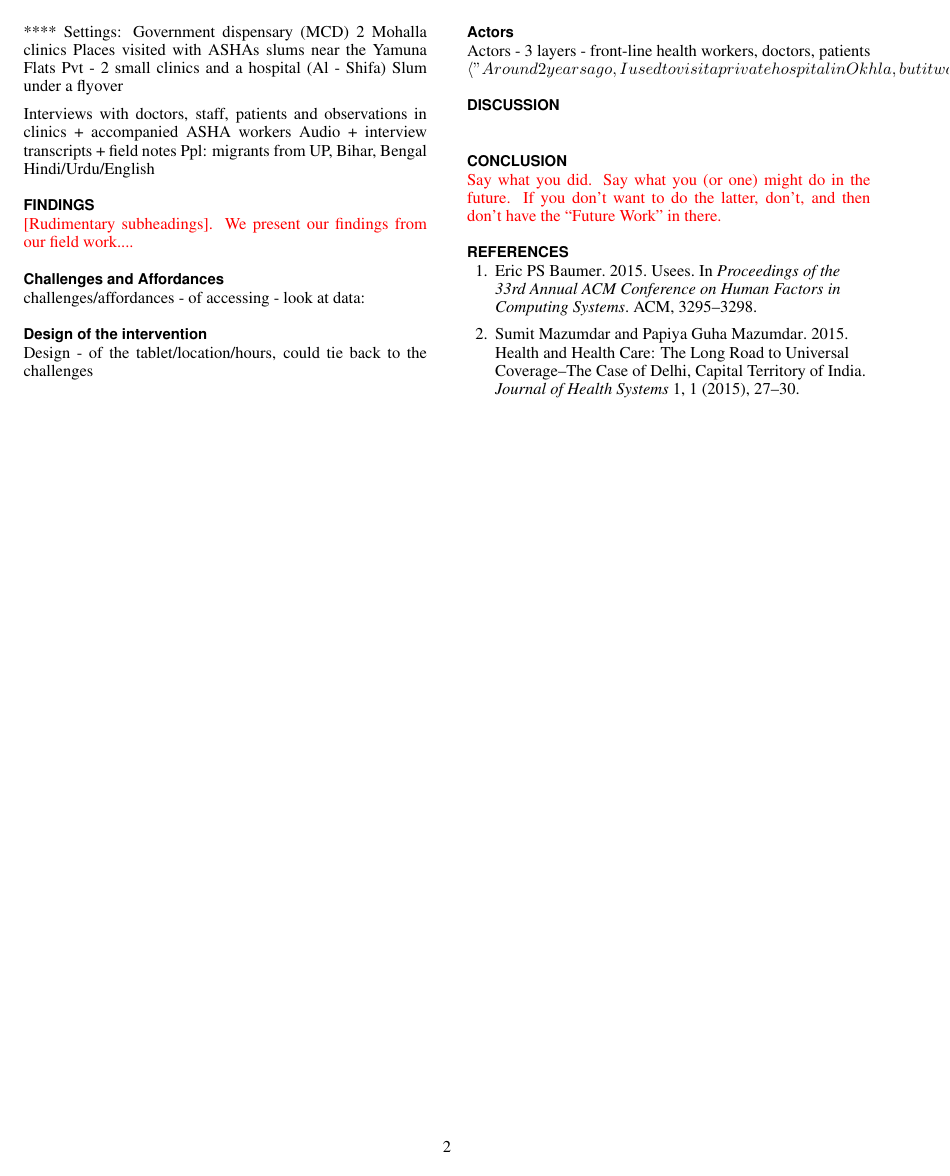
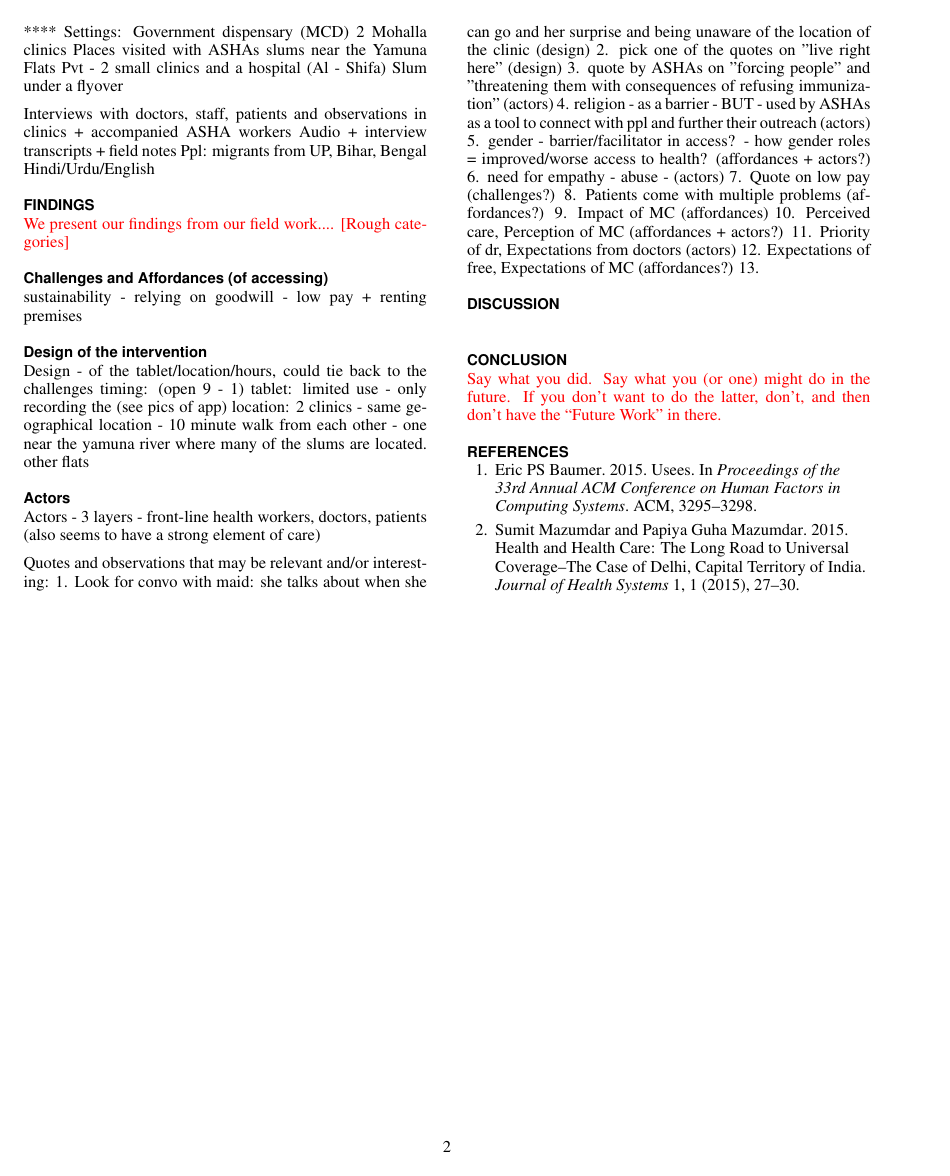
Before and after one commit to aismail1997/mohallaClinic, a LaTeX document (main.tex, which reads findings.tex): page 2 of 2. Compiled offline with pdfLaTeX.

Commit message:
Update on Overleaf.

```diff
--- a/findings.tex
+++ b/findings.tex
@@ -4,17 +4,31 @@ This will form the chunk of your writing. I have sometimes iterated through thes
 
 STORY OF USE
 \end{comment}
-\textcolor{red}{[Rudimentary subheadings]. We present our findings from our field work....}
+\textcolor{red}{We present our findings from our field work.... [Rough categories]}
 
-\subsection{Challenges and Affordances}
-challenges/affordances - of accessing - look at data:
-
+\subsection{Challenges and Affordances (of accessing)}
+sustainability - relying on goodwill - low pay + renting premises
 
 \subsection{Design of the intervention}
 Design - of the tablet/location/hours, could tie back to the challenges
-
+timing: (open 9 - 1)
+tablet: limited use - only recording the  (see pics of app)
+location: 2 clinics - same geographical location - 10 minute walk from each other - one near the yamuna river where many of the slums are located. other flats
 
 \subsection{Actors}
-Actors - 3 layers - front-line health workers, doctors, patients
-\langle{"Around 2 years ago, I used to visit a private hospital in Okhla, but it was expensive...I use to hesitate to use government facilities earlier because the facilities were free and I thought that they might not be good. But one time I went to the dispensary after I did not feel better after going to a private doctor. I had to wait in line for a long time to see a doctor and I even contemplated leaving. Finally, I got to see the doctor and he gave me just one pill for my problem unlike the multiple medicines I had received before. And I felt better immediately after that. Ever since then, I’ve only used government facilities."}
-\langle{}
+Actors - 3 layers - front-line health workers, doctors, patients (also seems to have a strong element of care)
+
+Quotes and observations that may be relevant and/or interesting:
+1. Look for convo with maid: she talks about when she can go and her surprise and being unaware of the location of the clinic (design)
+2. pick one of the quotes on "live right here" (design)
+3. quote by ASHAs on "forcing people" and "threatening them with consequences of refusing immunization" (actors)
+4. religion - as a barrier - BUT - used by ASHAs as a tool to connect with ppl and further their outreach (actors)
+5. gender - barrier/facilitator in access? - how gender roles = improved/worse access to health? (affordances + actors?)
+6. need for empathy - abuse - (actors)
+7. Quote on low pay (challenges?)
+8. Patients come with multiple problems (affordances?)
+9. Impact of MC (affordances)
+10. Perceived care, Perception of MC (affordances + actors?)
+11. Priority of dr, Expectations from doctors (actors)
+12. Expectations of free, Expectations of MC (affordances?)
+13.
```
